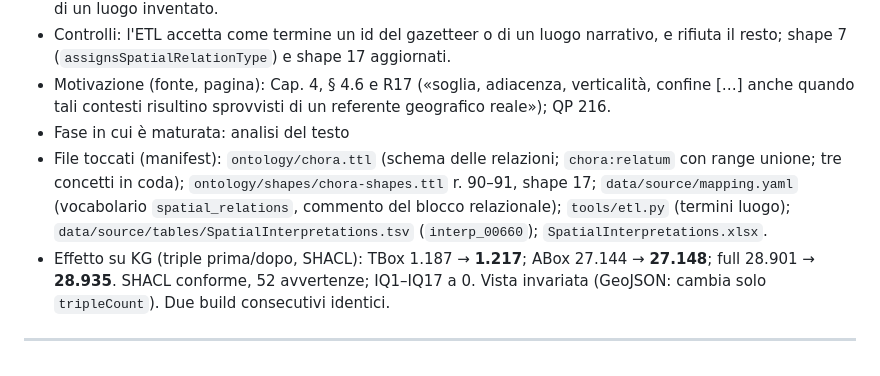
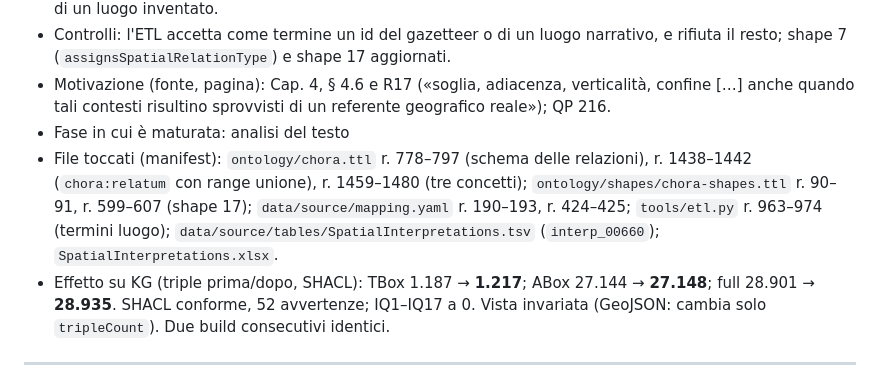
Before and after one commit to lnz-sbt3/gaddatlas, a Markdown page: docs/DECISIONS.md, the part around the change. Rendered like a GitHub page.

Commit message:
D-058: righe del manifest
Co-Authored-By: Claude Opus 5.5 <noreply@anthropic.com>

```diff
--- a/docs/DECISIONS.md
+++ b/docs/DECISIONS.md
@@ -1176,7 +1176,7 @@ Non si modifica il criterio di inclusione per raggiungere artificialmente 59.
 - Controlli: l'ETL accetta come termine un id del gazetteer o di un luogo narrativo, e rifiuta il resto; shape 7 (`assignsSpatialRelationType`) e shape 17 aggiornati.
 - Motivazione (fonte, pagina): Cap. 4, § 4.6 e R17 («soglia, adiacenza, verticalità, confine […] anche quando tali contesti risultino sprovvisti di un referente geografico reale»); QP 216.
 - Fase in cui è maturata: analisi del testo
-- File toccati (manifest): `ontology/chora.ttl` (schema delle relazioni; `chora:relatum` con range unione; tre concetti in coda); `ontology/shapes/chora-shapes.ttl` r. 90–91, shape 17; `data/source/mapping.yaml` (vocabolario `spatial_relations`, commento del blocco relazionale); `tools/etl.py` (termini luogo); `data/source/tables/SpatialInterpretations.tsv` (`interp_00660`); `SpatialInterpretations.xlsx`.
+- File toccati (manifest): `ontology/chora.ttl` r. 778–797 (schema delle relazioni), r. 1438–1442 (`chora:relatum` con range unione), r. 1459–1480 (tre concetti); `ontology/shapes/chora-shapes.ttl` r. 90–91, r. 599–607 (shape 17); `data/source/mapping.yaml` r. 190–193, r. 424–425; `tools/etl.py` r. 963–974 (termini luogo); `data/source/tables/SpatialInterpretations.tsv` (`interp_00660`); `SpatialInterpretations.xlsx`.
 - Effetto su KG (triple prima/dopo, SHACL): TBox 1.187 → **1.217**; ABox 27.144 → **27.148**; full 28.901 → **28.935**. SHACL conforme, 52 avvertenze; IQ1–IQ17 a 0. Vista invariata (GeoJSON: cambia solo `tripleCount`). Due build consecutivi identici.
 
 ---
```
